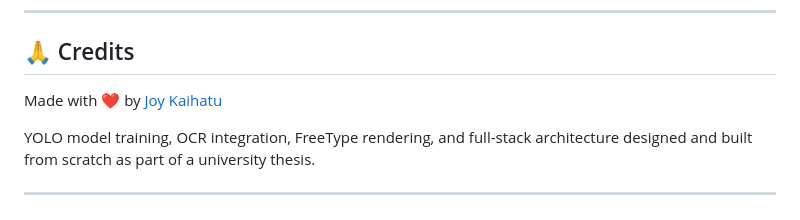
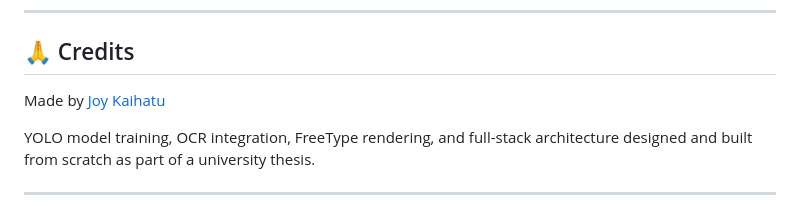
Before and after one commit to JoyKaihatu/MangaCleaningApp, a Markdown page: README.md, the part around the change. Drawn GitHub-style.

```diff
--- a/README.md
+++ b/README.md
@@ -119,7 +119,7 @@ MIT License
 
 ## 🙏 Credits
 
-Made with ❤️ by [Joy Kaihatu](https://github.com/JoyKaihatu)
+Made by [Joy Kaihatu](https://github.com/JoyKaihatu)
 
 YOLO model training, OCR integration, FreeType rendering, and full-stack architecture designed and built from scratch as part of a university thesis.
 
```
